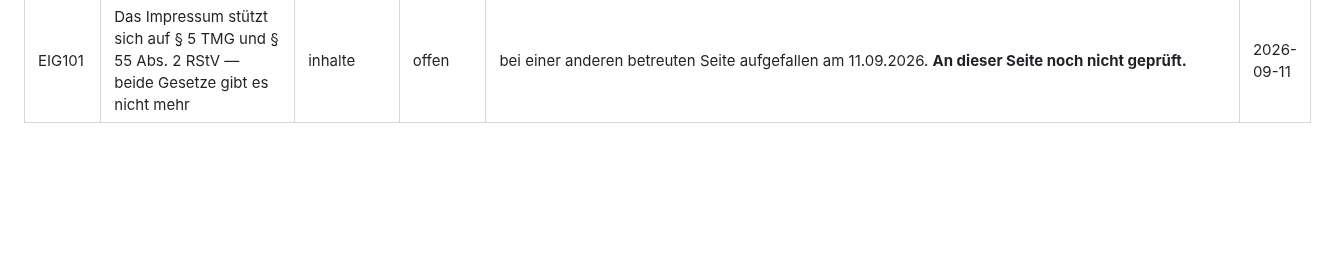
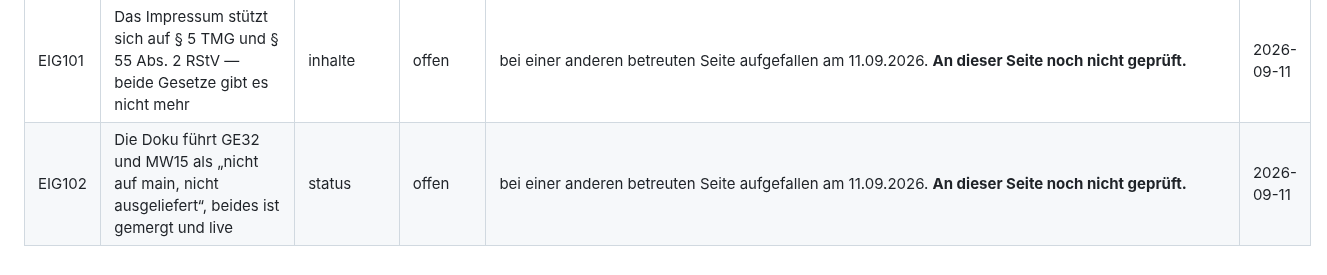
Before and after one commit to BastianScherzinger/wvm-it, a Markdown page: doku/80-AUFGABEN.md, the part around the change. Rendered like a GitHub page; blank space fills up the shorter version.

Commit message:
Doku: eigener Punkt EIG102 eingetragen
Durchgeführt über Webagentur Scherzinger Overview.

```diff
--- a/doku/80-AUFGABEN.md
+++ b/doku/80-AUFGABEN.md
@@ -319,4 +319,5 @@ und rendert, sobald das Feld gefüllt ist.
 | EIG99 | 80-AUFGABEN führt Erledigtes weiter als offen | aufgaben | offen | Tiefenanalyse 11.09.2026 (Schwere: hinweis): „Offen“ Nr. 12 (`doku/80-AUFGABEN.md:77`, „Was bei einem Hardwaredefekt passiert, steht nirgends“) ist beantwortet in `einrichten_de.py:91–96` („Werkstattreparaturen führen wir nicht durch“). Hebel 3 (`:99`, TS23) und Hebel 11 (`:107`, „keine Danke-Seite“) sind laut `:181–182` seit 05.09. behoben | 2026-09-11 |
 | EIG100 | Im Fuß jeder Seite steht „Shop“ und führt zu einem fremden Betrieb | inhalte | offen | Tiefenanalyse 11.09.2026 (Schwere: hinweis): templates/base.html:214` und `angebot.html:310`: Spalte „Unternehmen“, Linktext `u_shop` = „Shop“ (`de.py:381`), Ziel `content.json:31` `https://www.pystore.de`. Laut `views.py:357` ist das der Partner für Webentwicklung, kein Shop von WVM-IT | 2026-09-11 |
 | EIG101 | Das Impressum stützt sich auf § 5 TMG und § 55 Abs. 2 RStV — beide Gesetze gibt es nicht mehr | inhalte | offen | bei einer anderen betreuten Seite aufgefallen am 11.09.2026. **An dieser Seite noch nicht geprüft.** | 2026-09-11 |
+| EIG102 | Die Doku führt GE32 und MW15 als „nicht auf main, nicht ausgeliefert“, beides ist gemergt und live | status | offen | bei einer anderen betreuten Seite aufgefallen am 11.09.2026. **An dieser Seite noch nicht geprüft.** | 2026-09-11 |
 <!-- eigenepunkte:ende -->
```
